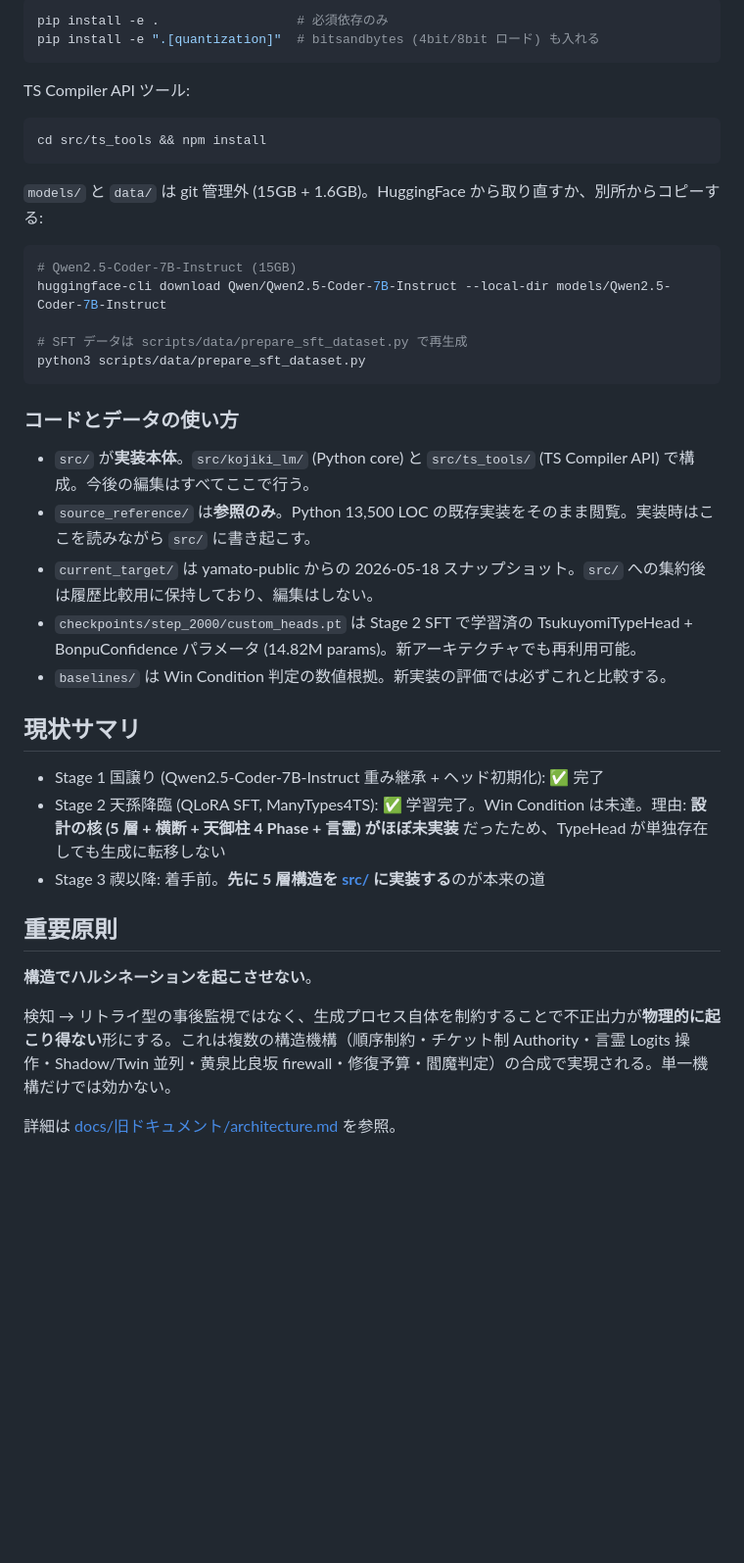
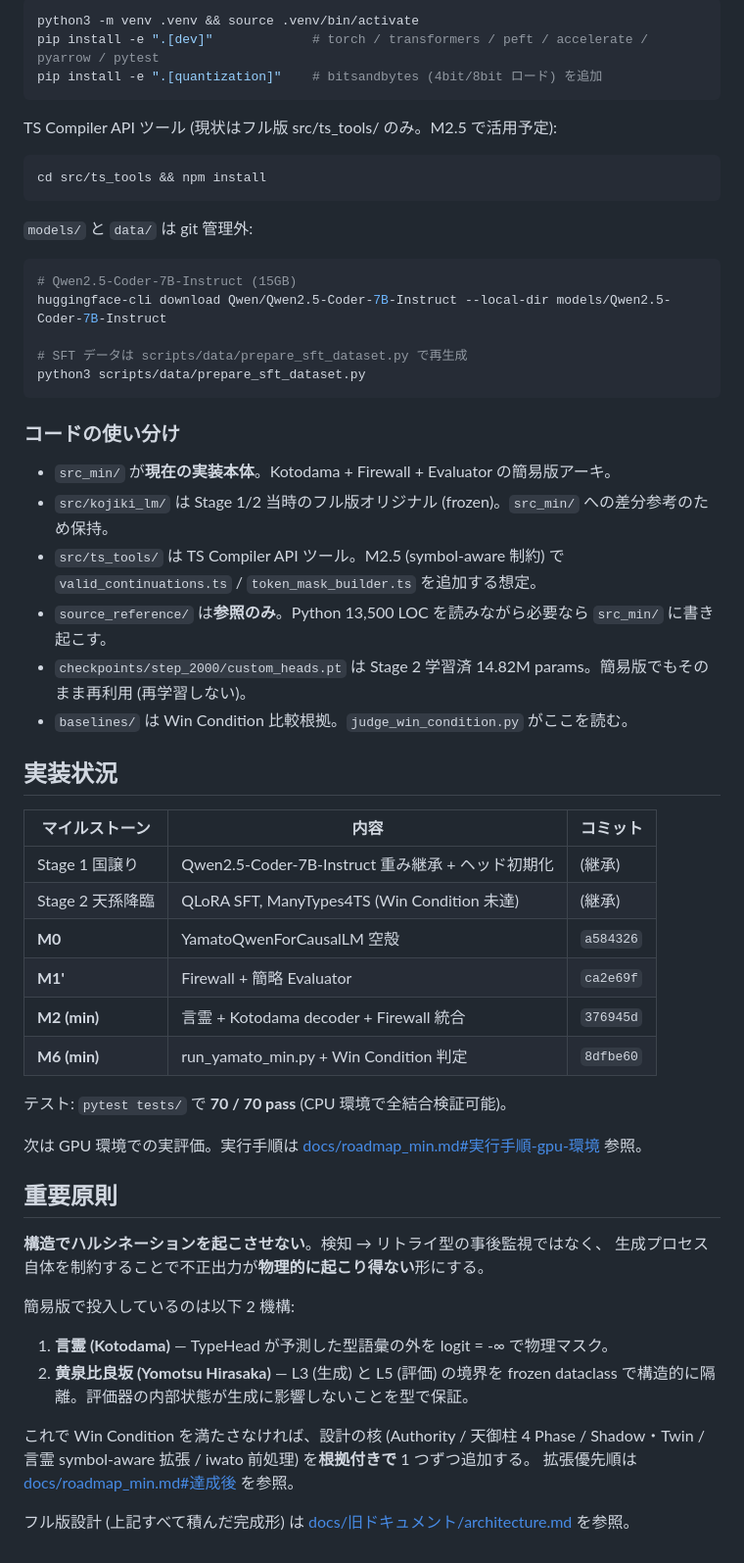
Before and after one commit to cosmopanda432/Yamato-no-Mikoto, a Markdown page: README.md, the part around one of its changes. Shown at 98% size. Drawn GitHub-style; blank space fills up the shorter version.

````diff
--- a/README.md
+++ b/README.md
@@ -75,16 +85,17 @@ Python パッケージは src レイアウト。editable install すれば `koji
 
 ```bash
-pip install -e .                  # 必須依存のみ
-pip install -e ".[quantization]"  # bitsandbytes (4bit/8bit ロード) も入れる
+python3 -m venv .venv && source .venv/bin/activate
+pip install -e ".[dev]"             # torch / transformers / peft / accelerate / pyarrow / pytest
+pip install -e ".[quantization]"    # bitsandbytes (4bit/8bit ロード) を追加
 ```
 
-TS Compiler API ツール:
+TS Compiler API ツール (現状はフル版 src/ts_tools/ のみ。M2.5 で活用予定):
 
 ```bash
 cd src/ts_tools && npm install
 ```
 
-`models/` と `data/` は git 管理外 (15GB + 1.6GB)。HuggingFace から取り直すか、別所からコピーする:
+`models/` と `data/` は git 管理外:
 
 ```bash
 # Qwen2.5-Coder-7B-Instruct (15GB)
@@ -94,24 +105,43 @@ huggingface-cli download Qwen/Qwen2.5-Coder-7B-Instruct --local-dir models/Qwen2
 python3 scripts/data/prepare_sft_dataset.py
 ```
 
-### コードとデータの使い方
+### コードの使い分け
 
-- `src/` が**実装本体**。`src/kojiki_lm/` (Python core) と `src/ts_tools/` (TS Compiler API) で構成。今後の編集はすべてここで行う。
-- `source_reference/` は**参照のみ**。Python 13,500 LOC の既存実装をそのまま閲覧。実装時はここを読みながら `src/` に書き起こす。
-- `current_target/` は yamato-public からの 2026-05-18 スナップショット。`src/` への集約後は履歴比較用に保持しており、編集はしない。
-- `checkpoints/step_2000/custom_heads.pt` は Stage 2 SFT で学習済の TsukuyomiTypeHead + BonpuConfidence パラメータ (14.82M params)。新アーキテクチャでも再利用可能。
-- `baselines/` は Win Condition 判定の数値根拠。新実装の評価では必ずこれと比較する。
+- `src_min/` が**現在の実装本体**。Kotodama + Firewall + Evaluator の簡易版アーキ。
+- `src/kojiki_lm/` は Stage 1/2 当時のフル版オリジナル (frozen)。`src_min/` への差分参考のため保持。
+- `src/ts_tools/` は TS Compiler API ツール。M2.5 (symbol-aware 制約) で `valid_continuations.ts` / `token_mask_builder.ts` を追加する想定。
+- `source_reference/` は**参照のみ**。Python 13,500 LOC を読みながら必要なら `src_min/` に書き起こす。
+- `checkpoints/step_2000/custom_heads.pt` は Stage 2 学習済 14.82M params。簡易版でもそのまま再利用 (再学習しない)。
+- `baselines/` は Win Condition 比較根拠。`judge_win_condition.py` がここを読む。
 
-## 現状サマリ
+## 実装状況
 
-- Stage 1 国譲り (Qwen2.5-Coder-7B-Instruct 重み継承 + ヘッド初期化): ✅ 完了
-- Stage 2 天孫降臨 (QLoRA SFT, ManyTypes4TS): ✅ 学習完了。Win Condition は未達。理由: **設計の核 (5 層 + 横断 + 天御柱 4 Phase + 言霊) がほぼ未実装** だったため、TypeHead が単独存在しても生成に転移しない
-- Stage 3 禊以降: 着手前。**先に 5 層構造を [src/](src/) に実装する**のが本来の道
+| マイルストーン | 内容 | コミット |
+|---|---|---|
+| Stage 1 国譲り | Qwen2.5-Coder-7B-Instruct 重み継承 + ヘッド初期化 | (継承) |
+| Stage 2 天孫降臨 | QLoRA SFT, ManyTypes4TS (Win Condition 未達) | (継承) |
+| **M0** | YamatoQwenForCausalLM 空殻 | `a584326` |
+| **M1'** | Firewall + 簡略 Evaluator | `ca2e69f` |
+| **M2 (min)** | 言霊 + Kotodama decoder + Firewall 統合 | `376945d` |
+| **M6 (min)** | run_yamato_min.py + Win Condition 判定 | `8dfbe60` |
+
+テスト: `pytest tests/` で **70 / 70 pass** (CPU 環境で全結合検証可能)。
+
+次は GPU 環境での実評価。実行手順は [docs/roadmap_min.md#実行手順-gpu-環境](docs/roadmap_min.md#実行手順-gpu-環境) 参照。
 
 ## 重要原則
 
-**構造でハルシネーションを起こさせない**。
+**構造でハルシネーションを起こさせない**。検知 → リトライ型の事後監視ではなく、
+生成プロセス自体を制約することで不正出力が**物理的に起こり得ない**形にする。
 
-検知 → リトライ型の事後監視ではなく、生成プロセス自体を制約することで不正出力が**物理的に起こり得ない**形にする。これは複数の構造機構（順序制約・チケット制 Authority・言霊 Logits 操作・Shadow/Twin 並列・黄泉比良坂 firewall・修復予算・閻魔判定）の合成で実現される。単一機構だけでは効かない。
+簡易版で投入しているのは以下 2 機構:
 
-詳細は [docs/旧ドキュメント/architecture.md](docs/旧ドキュメント/architecture.md) を参照。
+1. **言霊 (Kotodama)** — TypeHead が予測した型語彙の外を logit = -∞ で物理マスク。
+2. **黄泉比良坂 (Yomotsu Hirasaka)** — L3 (生成) と L5 (評価) の境界を frozen
+   dataclass で構造的に隔離。評価器の内部状態が生成に影響しないことを型で保証。
+
+これで Win Condition を満たさなければ、設計の核 (Authority / 天御柱 4 Phase /
+Shadow・Twin / 言霊 symbol-aware 拡張 / iwato 前処理) を**根拠付きで** 1 つずつ追加する。
+拡張優先順は [docs/roadmap_min.md#達成後](docs/roadmap_min.md#達成後-win-condition-通過後の拡張順) を参照。
+
+フル版設計 (上記すべて積んだ完成形) は [docs/旧ドキュメント/architecture.md](docs/旧ドキュメント/architecture.md) を参照。
````
Also changed, not shown: other parts of README.md (+58 -48 lines), docs/roadmap_min.md (+133 -78 lines).
